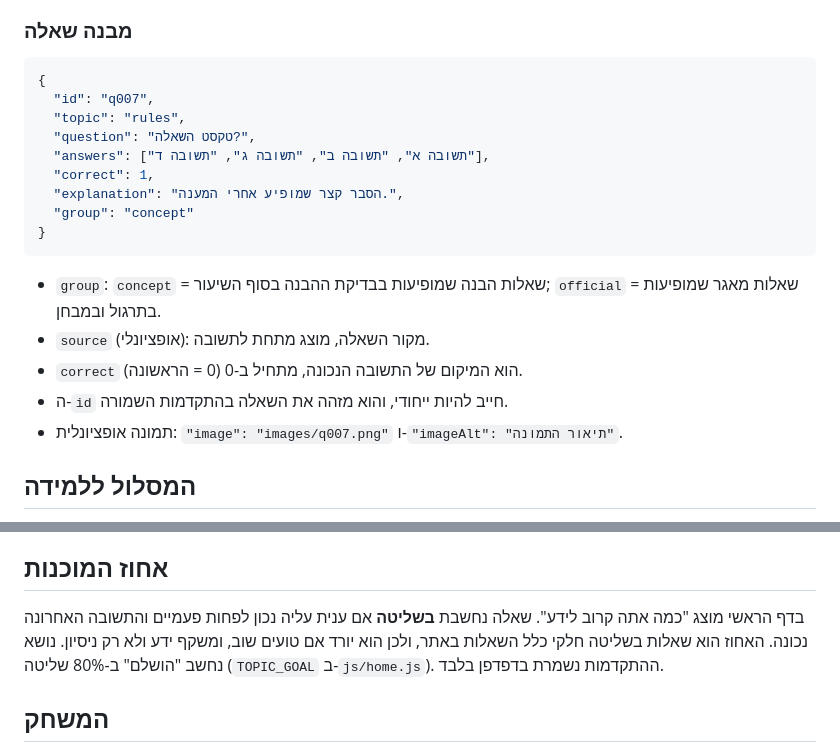
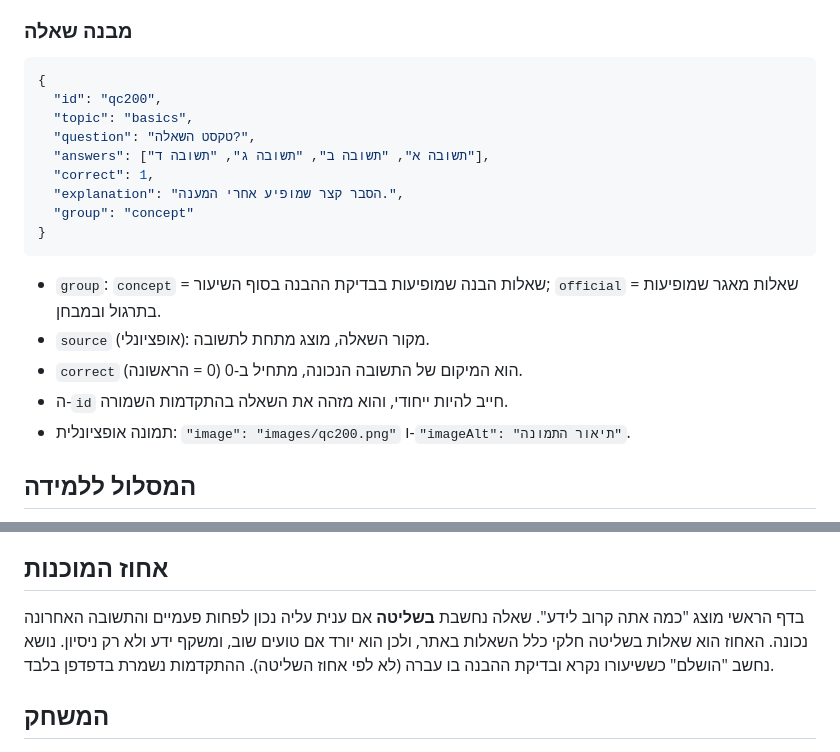
Before and after one commit to davidcohenaaa/GAME, a Markdown page: README.md, 2 parts joined by grey strips. GitHub-like rendering.

Commit message:
README: fix stale example and completion rule
Co-Authored-By: Claude Sonnet 5.5 <noreply@anthropic.com>
Claude-Session: https://claude.ai/code/session_016hMFT2be24swbXd6AMMmMb

````diff
--- a/README.md
+++ b/README.md
@@ -24,8 +24,8 @@ python3 -m http.server 8000
 ### מבנה שאלה
 ```json
 {
-  "id": "q007",
-  "topic": "rules",
+  "id": "qc200",
+  "topic": "basics",
   "question": "טקסט השאלה?",
   "answers": ["תשובה א", "תשובה ב", "תשובה ג", "תשובה ד"],
   "correct": 1,
@@ -37,7 +37,7 @@ python3 -m http.server 8000
 - `source` (אופציונלי): מקור השאלה, מוצג מתחת לתשובה.
 - `correct` הוא המיקום של התשובה הנכונה, מתחיל ב-0 (0 = הראשונה).
 - ה-`id` חייב להיות ייחודי, והוא מזהה את השאלה בהתקדמות השמורה.
-- תמונה אופציונלית: `"image": "images/q007.png"` ו-`"imageAlt": "תיאור התמונה"`.
+- תמונה אופציונלית: `"image": "images/qc200.png"` ו-`"imageAlt": "תיאור התמונה"`.
 
 ## המסלול ללמידה
 לכל נושא: **שיעור** בשלבים, **בדיקת הבנה** של 6 שאלות (עוברים ב-70% ומעלה), ואחריהן **תרגול** ו**מבחן מלא**. נושא מסומן "הושלם" כשהשיעור נקרא ובדיקת ההבנה עברה.
@@ -46,7 +46,7 @@ python3 -m http.server 8000
 השיעורים (13 פרקים), 101 שאלות ההבנה ו-372 שאלות המאגר יובאו מהעמוד "תיאוריה B" שנבנה קודם. 372 השאלות מסומנות שם כשאלות מאגר החינוך התעבורתי (תשפ"ב, 2022), אך לא נבדקו מול הקובץ הרשמי. 3 שאלות שדורשות תמונה שלא נשמרה הוצאו. חלק מהשיעורים עלולים להכיל אי-דיוקים (למשל כללי הדלקת אורות), ולכן יש לאמת מול מקור רשמי לפני הסתמכות.
 
 ## אחוז המוכנות
-בדף הראשי מוצג "כמה אתה קרוב לידע". שאלה נחשבת **בשליטה** אם ענית עליה נכון לפחות פעמיים והתשובה האחרונה נכונה. האחוז הוא שאלות בשליטה חלקי כלל השאלות באתר, ולכן הוא יורד אם טועים שוב, ומשקף ידע ולא רק ניסיון. נושא נחשב "הושלם" ב-80% שליטה (`TOPIC_GOAL` ב-`js/home.js`). ההתקדמות נשמרת בדפדפן בלבד.
+בדף הראשי מוצג "כמה אתה קרוב לידע". שאלה נחשבת **בשליטה** אם ענית עליה נכון לפחות פעמיים והתשובה האחרונה נכונה. האחוז הוא שאלות בשליטה חלקי כלל השאלות באתר, ולכן הוא יורד אם טועים שוב, ומשקף ידע ולא רק ניסיון. נושא נחשב "הושלם" כששיעורו נקרא ובדיקת ההבנה בו עברה (לא לפי אחוז השליטה). ההתקדמות נשמרת בדפדפן בלבד.
 
 ## המשחק
 `game.html`: מרוץ של 60 שניות עם 3 חיים ובונוס רצף, במצב "מה פירוש התמרור?" ובמצב שאלות. התשובות במשחק נספרות גם בהתקדמות.
````
